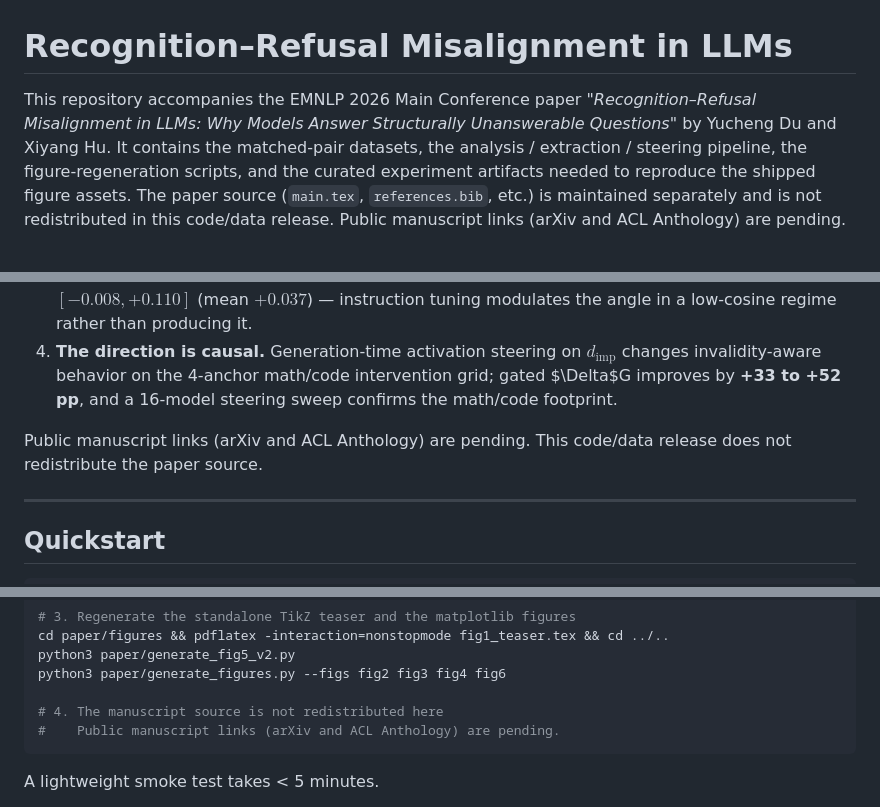
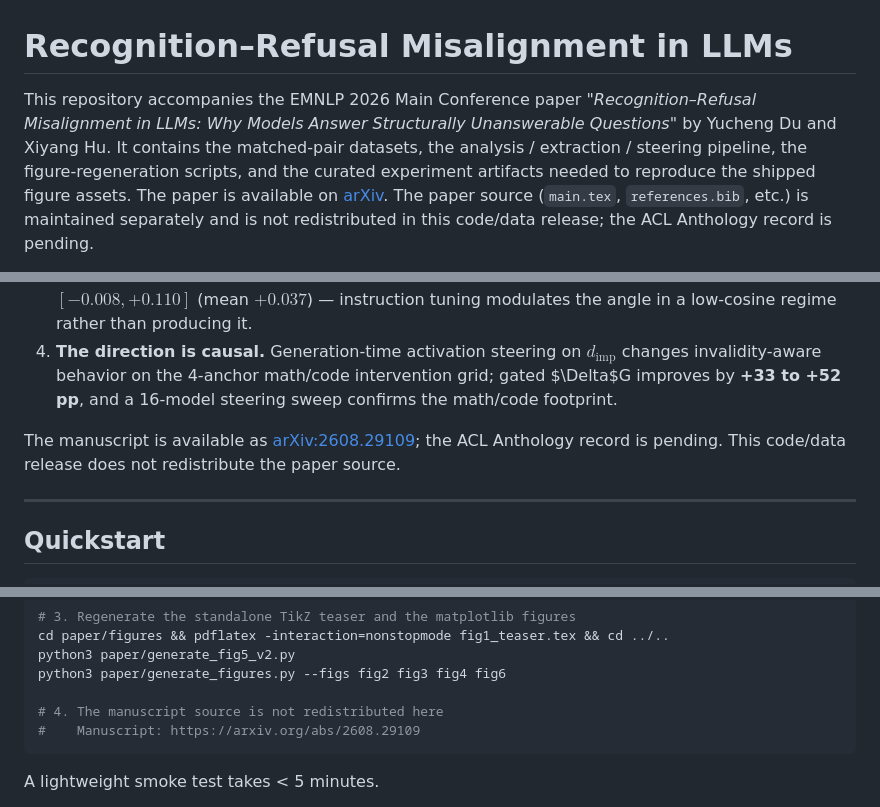
Before and after one commit to yucheng-du/recognition-refusal-misalignment, a Markdown page: README.md, 3 parts joined by grey strips. GitHub-like rendering.

Commit message:
Add arXiv paper link and update README

````diff
--- a/README.md
+++ b/README.md
@@ -1,4 +1,4 @@
 # Recognition–Refusal Misalignment in LLMs
 
-This repository accompanies the EMNLP 2026 Main Conference paper *"Recognition–Refusal Misalignment in LLMs: Why Models Answer Structurally Unanswerable Questions"* by Yucheng Du and Xiyang Hu. It contains the matched-pair datasets, the analysis / extraction / steering pipeline, the figure-regeneration scripts, and the curated experiment artifacts needed to reproduce the shipped figure assets. The paper source (`main.tex`, `references.bib`, etc.) is maintained separately and is not redistributed in this code/data release. Public manuscript links (arXiv and ACL Anthology) are pending.
+This repository accompanies the EMNLP 2026 Main Conference paper *"Recognition–Refusal Misalignment in LLMs: Why Models Answer Structurally Unanswerable Questions"* by Yucheng Du and Xiyang Hu. It contains the matched-pair datasets, the analysis / extraction / steering pipeline, the figure-regeneration scripts, and the curated experiment artifacts needed to reproduce the shipped figure assets. The paper is available on [arXiv](https://arxiv.org/abs/2608.29109). The paper source (`main.tex`, `references.bib`, etc.) is maintained separately and is not redistributed in this code/data release; the ACL Anthology record is pending.
 
@@ -15,7 +15,7 @@ Across an 11-model main grid spanning 1.7B–70B and two structural-impossibilit
 3. **The misalignment largely predates RLHF.** Across 6 base/instruct pairs on math800, $\Delta\cos$ is $[-0.008, +0.110]$ (mean $+0.037$) — instruction tuning modulates the angle in a low-cosine regime rather than producing it.
 4. **The direction is causal.** Generation-time activation steering on $d_{\mathrm{imp}}$ changes invalidity-aware behavior on the 4-anchor math/code intervention grid; gated $\Delta$G improves by **+33 to +52 pp**, and a 16-model steering sweep confirms the math/code footprint.
 
-Public manuscript links (arXiv and ACL Anthology) are pending. This code/data release does not redistribute the paper source.
+The manuscript is available as [arXiv:2608.29109](https://arxiv.org/abs/2608.29109); the ACL Anthology record is pending. This code/data release does not redistribute the paper source.
 
 ---
 
@@ -34,7 +34,7 @@ python3 paper/generate_fig5_v2.py
 python3 paper/generate_figures.py --figs fig2 fig3 fig4 fig6
 
 # 4. The manuscript source is not redistributed here
-#    Public manuscript links (arXiv and ACL Anthology) are pending.
+#    Manuscript: https://arxiv.org/abs/2608.29109
 ```
 
 A lightweight smoke test takes < 5 minutes.
````
Also changed, not shown: other parts of README.md (+3 -1 lines).
